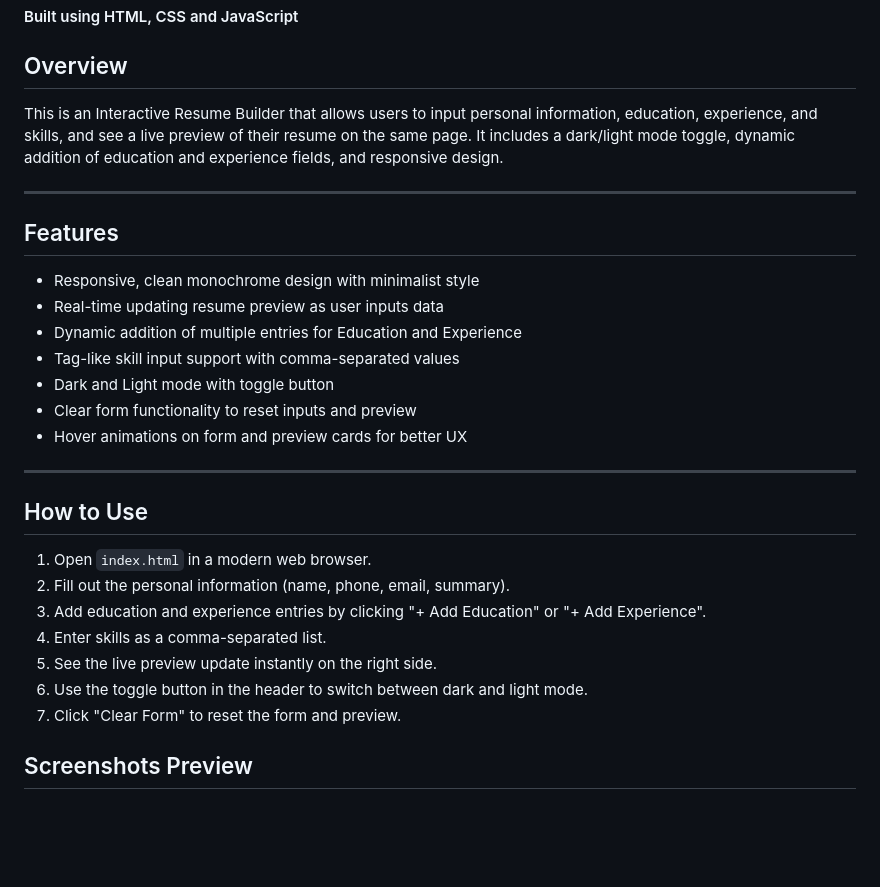
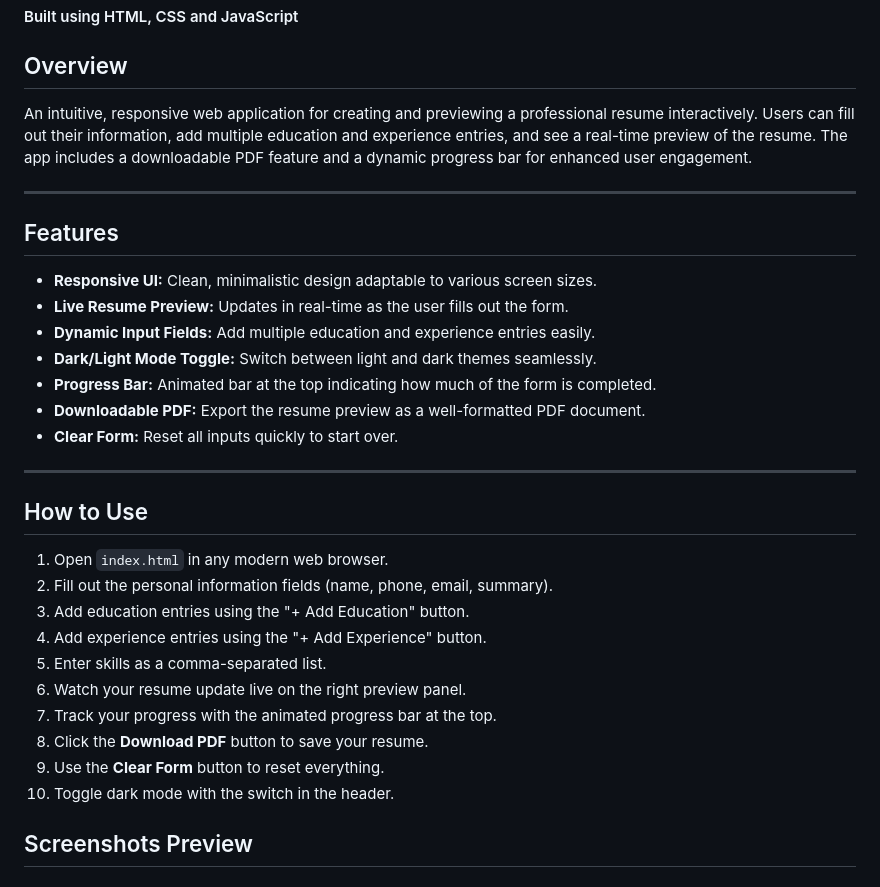
Before and after one commit to Mangalam-17/Vault-Of-Codes-Internship-2025, a Markdown page: README.md, the part around the change. GitHub-like rendering; blank space fills up the shorter version.

```diff
--- a/README.md
+++ b/README.md
@@ -68,31 +68,35 @@ Zoomed sections one by one ->
 
 ## Overview
 
-This is an Interactive Resume Builder that allows users to input personal information, education, experience, and skills, and see a live preview of their resume on the same page. It includes a dark/light mode toggle, dynamic addition of education and experience fields, and responsive design.
+An intuitive, responsive web application for creating and previewing a professional resume interactively. Users can fill out their information, add multiple education and experience entries, and see a real-time preview of the resume. The app includes a downloadable PDF feature and a dynamic progress bar for enhanced user engagement.
 
 ---
 
 ## Features
 
-- Responsive, clean monochrome design with minimalist style
-- Real-time updating resume preview as user inputs data
-- Dynamic addition of multiple entries for Education and Experience
-- Tag-like skill input support with comma-separated values
-- Dark and Light mode with toggle button
-- Clear form functionality to reset inputs and preview
-- Hover animations on form and preview cards for better UX
+- **Responsive UI:** Clean, minimalistic design adaptable to various screen sizes.
+- **Live Resume Preview:** Updates in real-time as the user fills out the form.
+- **Dynamic Input Fields:** Add multiple education and experience entries easily.
+- **Dark/Light Mode Toggle:** Switch between light and dark themes seamlessly.
+- **Progress Bar:** Animated bar at the top indicating how much of the form is completed.
+- **Downloadable PDF:** Export the resume preview as a well-formatted PDF document.
+- **Clear Form:** Reset all inputs quickly to start over.
 
 ---
 
 ## How to Use
 
-1. Open `index.html` in a modern web browser.
-2. Fill out the personal information (name, phone, email, summary).
-3. Add education and experience entries by clicking "+ Add Education" or "+ Add Experience".
-4. Enter skills as a comma-separated list.
-5. See the live preview update instantly on the right side.
-6. Use the toggle button in the header to switch between dark and light mode.
-7. Click "Clear Form" to reset the form and preview.
+1. Open `index.html` in any modern web browser.
+2. Fill out the personal information fields (name, phone, email, summary).
+3. Add education entries using the "+ Add Education" button.
+4. Add experience entries using the "+ Add Experience" button.
+5. Enter skills as a comma-separated list.
+6. Watch your resume update live on the right preview panel.
+7. Track your progress with the animated progress bar at the top.
+8. Click the **Download PDF** button to save your resume.
+9. Use the **Clear Form** button to reset everything.
+10. Toggle dark mode with the switch in the header.
+
 
 ## Screenshots Preview
 
```
